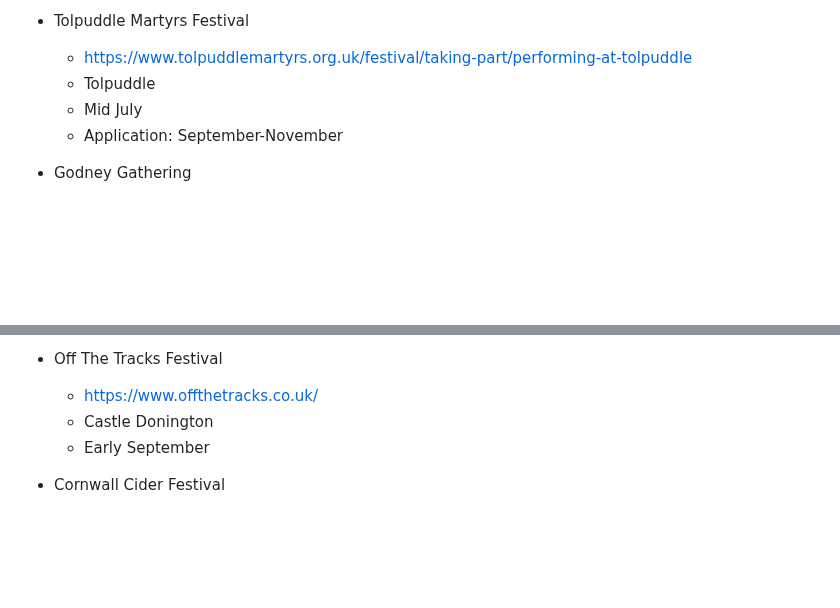
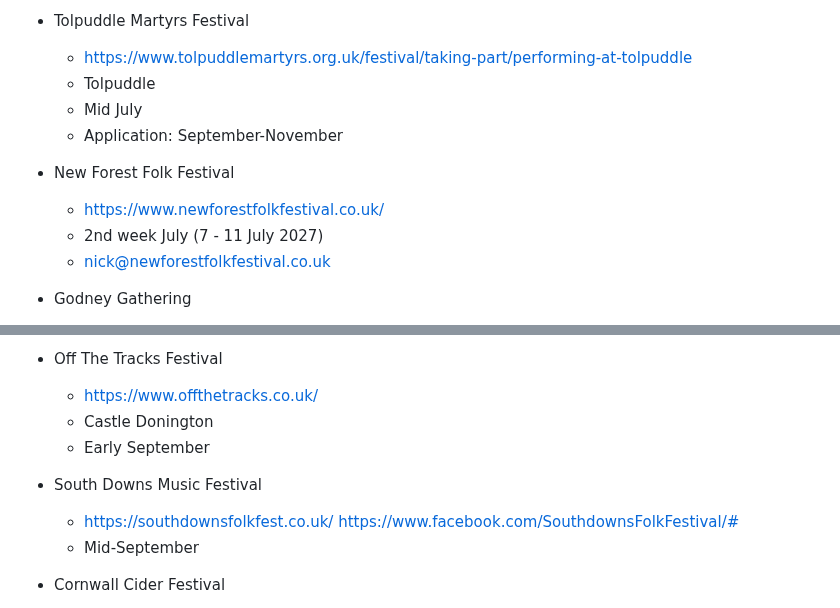
Before and after one commit to psychemedia/littlevenues, a Markdown page: festivals.md, 2 parts joined by grey strips. GitHub-like rendering; blank space fills up the shorter version.

Commit message:
Add New Forest Folk Festival and South Downs Music Festival

```diff
--- a/festivals.md
+++ b/festivals.md
@@ -180,6 +180,11 @@ https://festivalcalendar.uk/
   - Mid July
   - Application: September-November
 
+- New Forest Folk Festival
+  - https://www.newforestfolkfestival.co.uk/
+  - 2nd week July (7 - 11 July 2027)
+  - nick@newforestfolkfestival.co.uk
+
 - Godney Gathering
   - https://thegodneygathering.com/
   - Mid-July
@@ -307,6 +312,10 @@ https://festivalcalendar.uk/
   - Castle Donington
   - Early September
 
+- South Downs Music Festival
+  - https://southdownsfolkfest.co.uk/ https://www.facebook.com/SouthdownsFolkFestival/#
+  - Mid-September
+
 - Cornwall Cider Festival
   - Second weekend September
   - Penhallow, Cornwall
```
